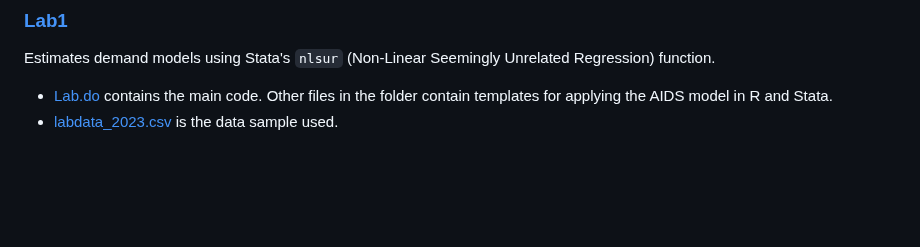
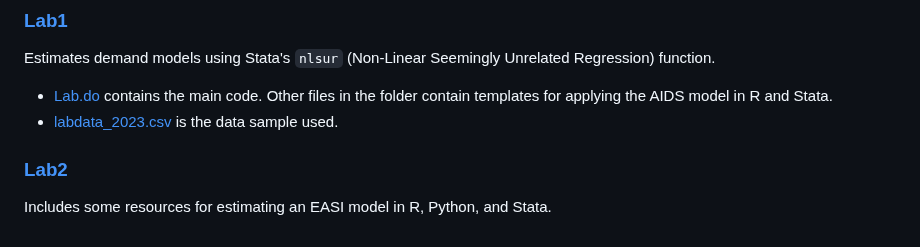
Before and after one commit to jpmvbastos/AppliedEconometrics, a Markdown page: README.md, the part around the change. Rendered like a GitHub page; blank space fills up the shorter version.

````diff
--- a/README.md
+++ b/README.md
@@ -67,3 +67,7 @@ A improved version of this project (with Dr. Jamie Bologna Pavlik) using Propens
 Estimates demand models using Stata's ```nlsur``` (Non-Linear Seemingly Unrelated Regression) function.
 - [Lab.do](https://github.com/jpmvbastos/AppliedEconometrics/blob/main/DemandAnalysis/Lab/Lab1.do) contains the main code. Other files in the folder contain templates for applying the AIDS model in R and Stata.
 - [labdata_2023.csv](https://github.com/jpmvbastos/AppliedEconometrics/blob/main/DemandAnalysis/Lab/labdata_2023.csv) is the data sample used.
+
+### [Lab2](https://github.com/jpmvbastos/AppliedEconometrics/tree/main/DemandAnalysis/Lab2)
+
+Includes some resources for estimating an EASI model in R, Python, and Stata.
````
